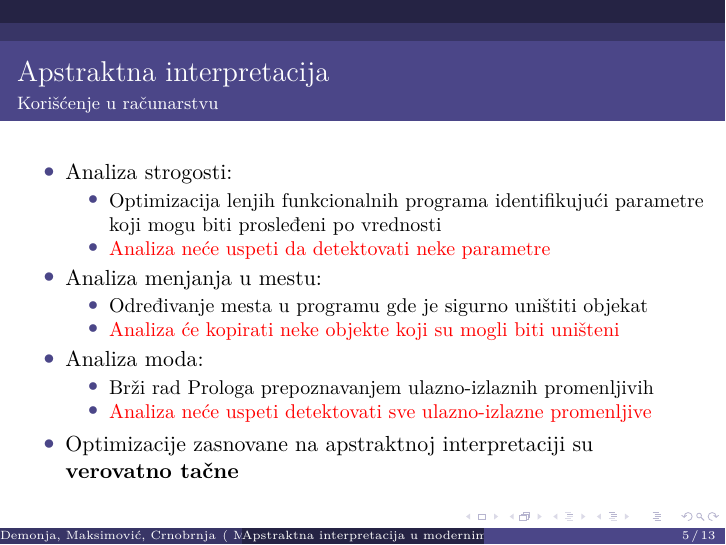
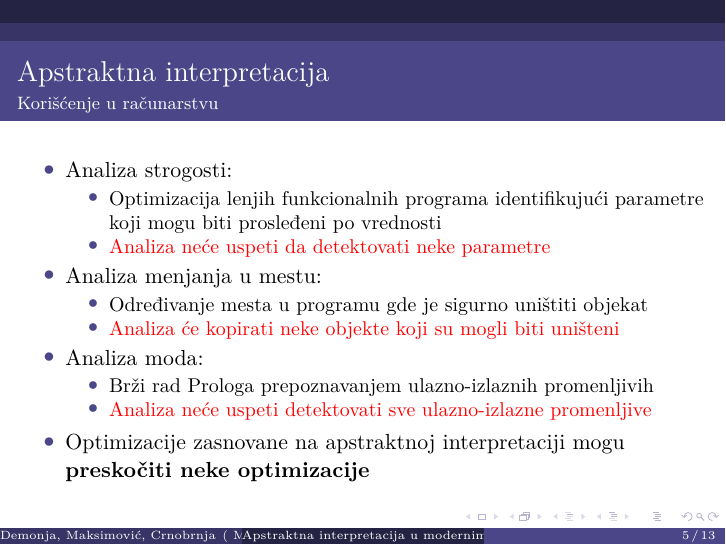
Before and after one commit to mighmar/MSNR2017_DemMakCrn, LaTeX slides (Prezentacija.tex): page 13 of 41. Compiled offline with XeLaTeX.

Commit message:
ispravljena greska sigurna optimizacija

```diff
--- a/Prezentacija.tex
+++ b/Prezentacija.tex
@@ -178,7 +178,7 @@
     	 \end{itemize}
 
 	\pause
-	\item Optimizacije zasnovane na apstraktnoj interpretaciji su \textbf{verovatno tačne}
+	\item Optimizacije zasnovane na apstraktnoj interpretaciji mogu \textbf{preskočiti neke optimizacije}
 
     \end{itemize}
 \end{frame}
```
